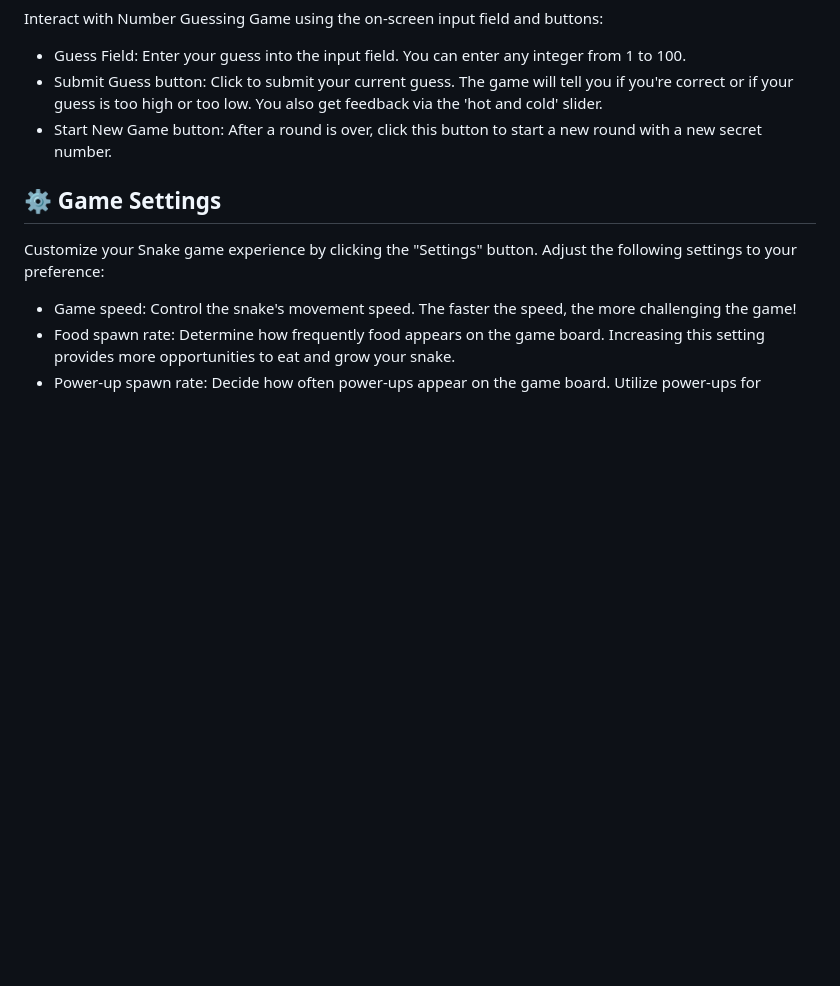
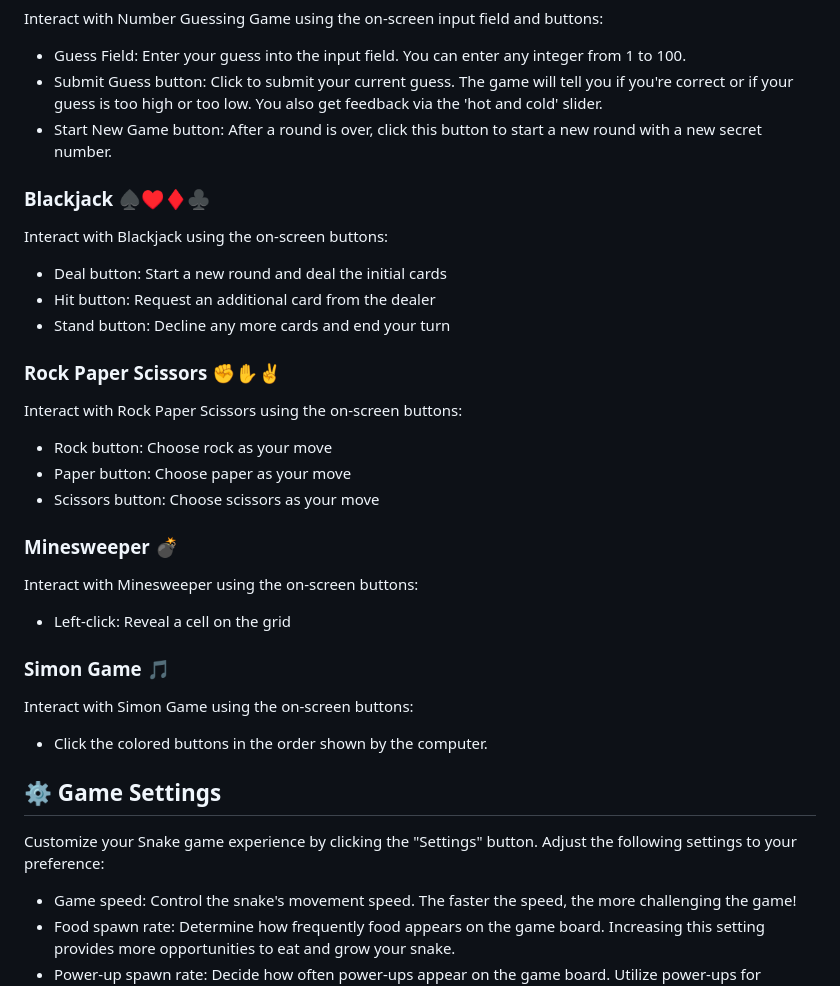
Before and after one commit to drocks1234/EgiArcade, a Markdown page: README.md, the part around one of its changes. GitHub-like rendering; blank space fills up the shorter version.

```diff
--- a/README.md
+++ b/README.md
@@ -86,6 +102,34 @@ Interact with Number Guessing Game using the on-screen input field and buttons:
 - Guess Field: Enter your guess into the input field. You can enter any integer from 1 to 100.
 - Submit Guess button: Click to submit your current guess. The game will tell you if you're correct or if your guess is too high or too low. You also get feedback via the 'hot and cold' slider.
 - Start New Game button: After a round is over, click this button to start a new round with a new secret number.
+
+### Blackjack ♠️♥️♦️♣️
+
+Interact with Blackjack using the on-screen buttons:
+
+- Deal button: Start a new round and deal the initial cards
+- Hit button: Request an additional card from the dealer
+- Stand button: Decline any more cards and end your turn
+
+### Rock Paper Scissors ✊✋✌️
+
+Interact with Rock Paper Scissors using the on-screen buttons:
+
+- Rock button: Choose rock as your move
+- Paper button: Choose paper as your move
+- Scissors button: Choose scissors as your move
+
+### Minesweeper 💣
+
+Interact with Minesweeper using the on-screen buttons:
+
+- Left-click: Reveal a cell on the grid
+
+### Simon Game 🎵
+
+Interact with Simon Game using the on-screen buttons:
+
+- Click the colored buttons in the order shown by the computer.
 
 ## ⚙️ Game Settings
 
```
Also changed, not shown: other parts of README.md (+20 -4 lines).
